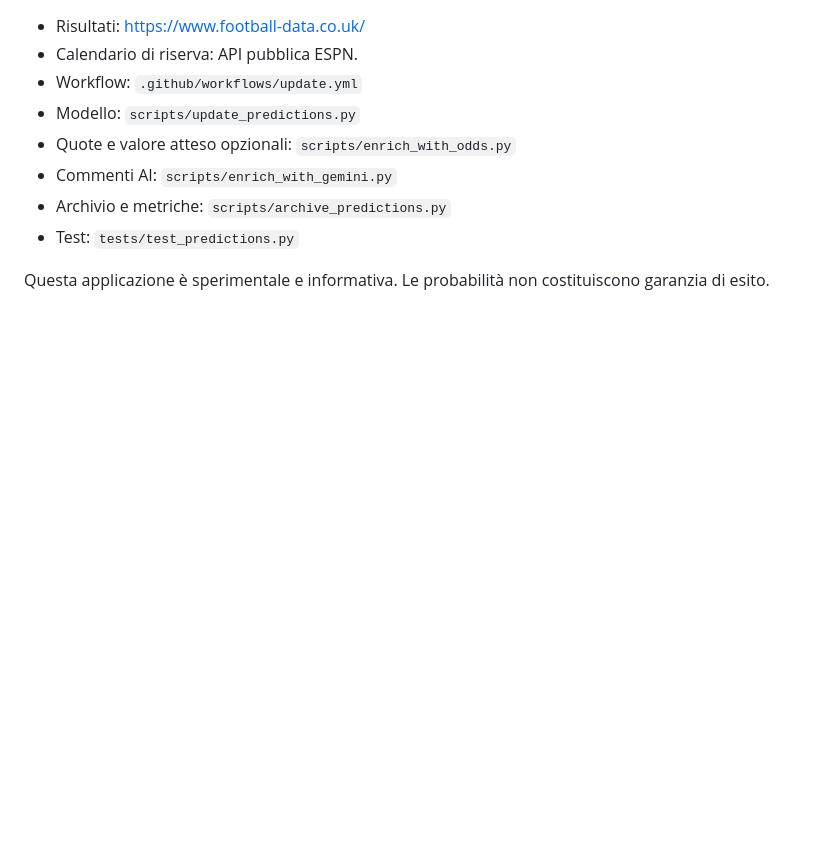
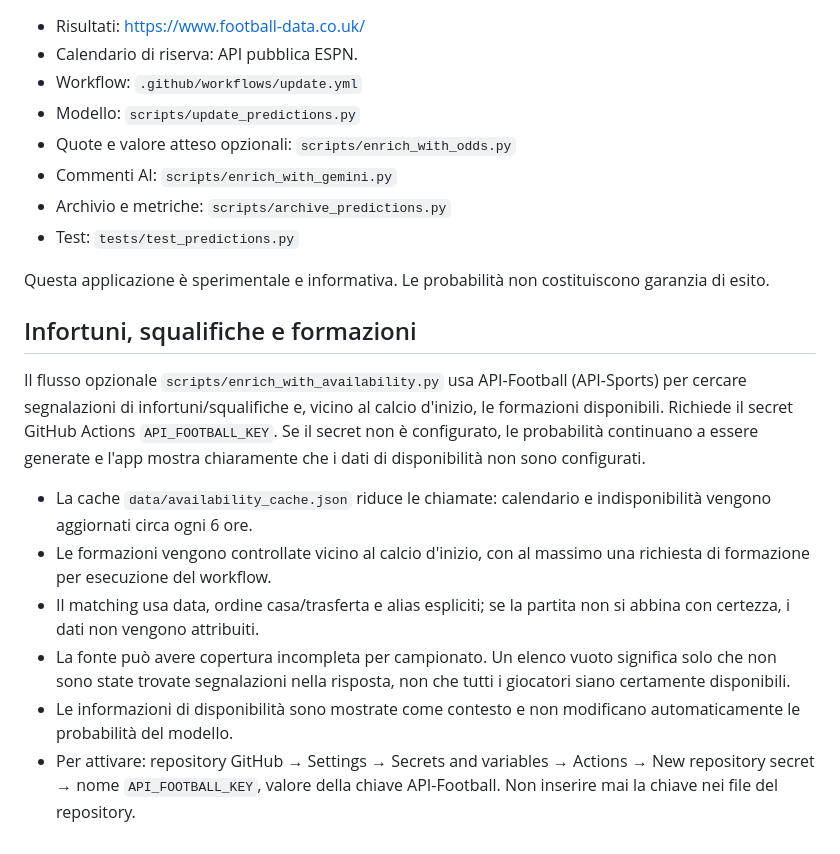
Before and after one commit to marianocentonze11193-lang/calcio-intelligente, a Markdown page: README.md, the part around the change. Drawn GitHub-style; blank space fills up the shorter version.

Commit message:
Documenta configurazione e limiti API-Football

```diff
--- a/README.md
+++ b/README.md
@@ -39,3 +39,15 @@ Per attivare le quote, crea una chiave secondo le condizioni del fornitore The O
 - Test: `tests/test_predictions.py`
 
 Questa applicazione è sperimentale e informativa. Le probabilità non costituiscono garanzia di esito.
+
+
+## Infortuni, squalifiche e formazioni
+
+Il flusso opzionale `scripts/enrich_with_availability.py` usa API-Football (API-Sports) per cercare segnalazioni di infortuni/squalifiche e, vicino al calcio d'inizio, le formazioni disponibili. Richiede il secret GitHub Actions `API_FOOTBALL_KEY`. Se il secret non è configurato, le probabilità continuano a essere generate e l'app mostra chiaramente che i dati di disponibilità non sono configurati.
+
+- La cache `data/availability_cache.json` riduce le chiamate: calendario e indisponibilità vengono aggiornati circa ogni 6 ore.
+- Le formazioni vengono controllate vicino al calcio d'inizio, con al massimo una richiesta di formazione per esecuzione del workflow.
+- Il matching usa data, ordine casa/trasferta e alias espliciti; se la partita non si abbina con certezza, i dati non vengono attribuiti.
+- La fonte può avere copertura incompleta per campionato. Un elenco vuoto significa solo che non sono state trovate segnalazioni nella risposta, non che tutti i giocatori siano certamente disponibili.
+- Le informazioni di disponibilità sono mostrate come contesto e non modificano automaticamente le probabilità del modello.
+- Per attivare: repository GitHub → Settings → Secrets and variables → Actions → New repository secret → nome `API_FOOTBALL_KEY`, valore della chiave API-Football. Non inserire mai la chiave nei file del repository.
```
